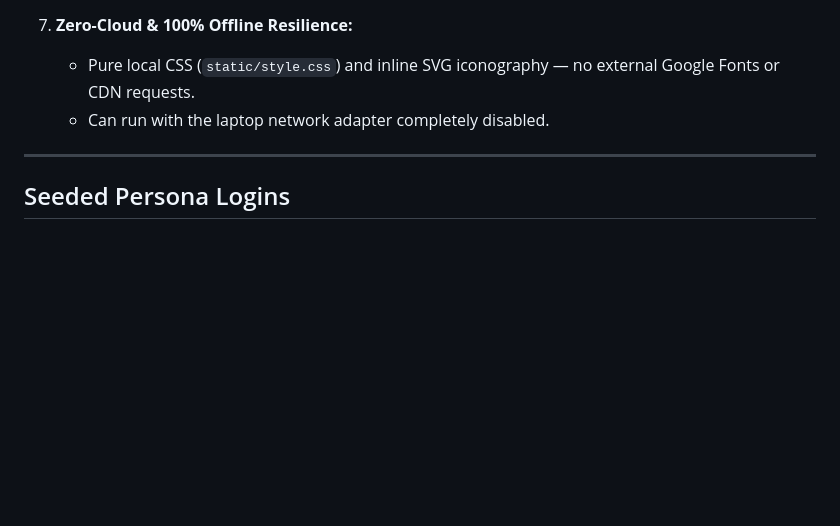
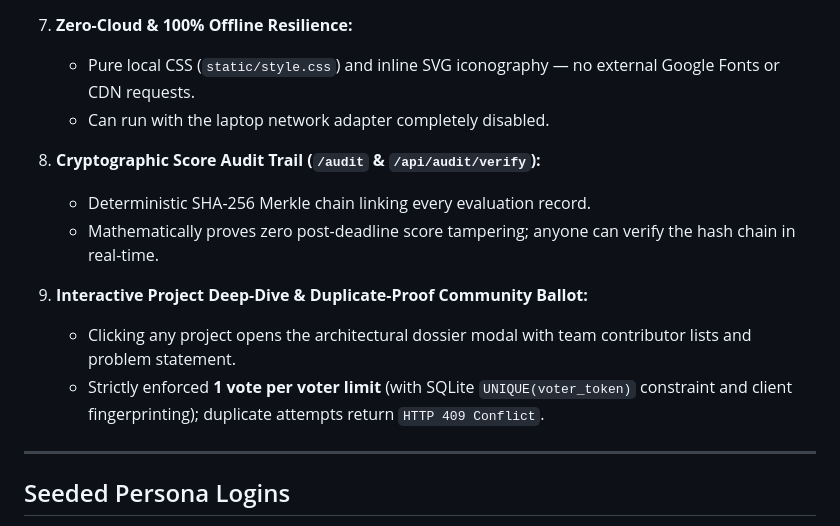
Before and after one commit to hemanth2607-cyber/DogFoodHack, a Markdown page: README.md, the part around the change. Rendered like a GitHub page; blank space fills up the shorter version.

Commit message:
docs: document cryptographic audit and duplicate-proof community ballot

```diff
--- a/README.md
+++ b/README.md
@@ -94,6 +94,14 @@ python -m pytest tests/test_platform.py -v
    - Pure local CSS (`static/style.css`) and inline SVG iconography — no external Google Fonts or CDN requests.
    - Can run with the laptop network adapter completely disabled.
 
+8. **Cryptographic Score Audit Trail (`/audit` & `/api/audit/verify`):**
+   - Deterministic SHA-256 Merkle chain linking every evaluation record.
+   - Mathematically proves zero post-deadline score tampering; anyone can verify the hash chain in real-time.
+
+9. **Interactive Project Deep-Dive & Duplicate-Proof Community Ballot:**
+   - Clicking any project opens the architectural dossier modal with team contributor lists and problem statement.
+   - Strictly enforced **1 vote per voter limit** (with SQLite `UNIQUE(voter_token)` constraint and client fingerprinting); duplicate attempts return `HTTP 409 Conflict`.
+
 ---
 
 ## Seeded Persona Logins
```
